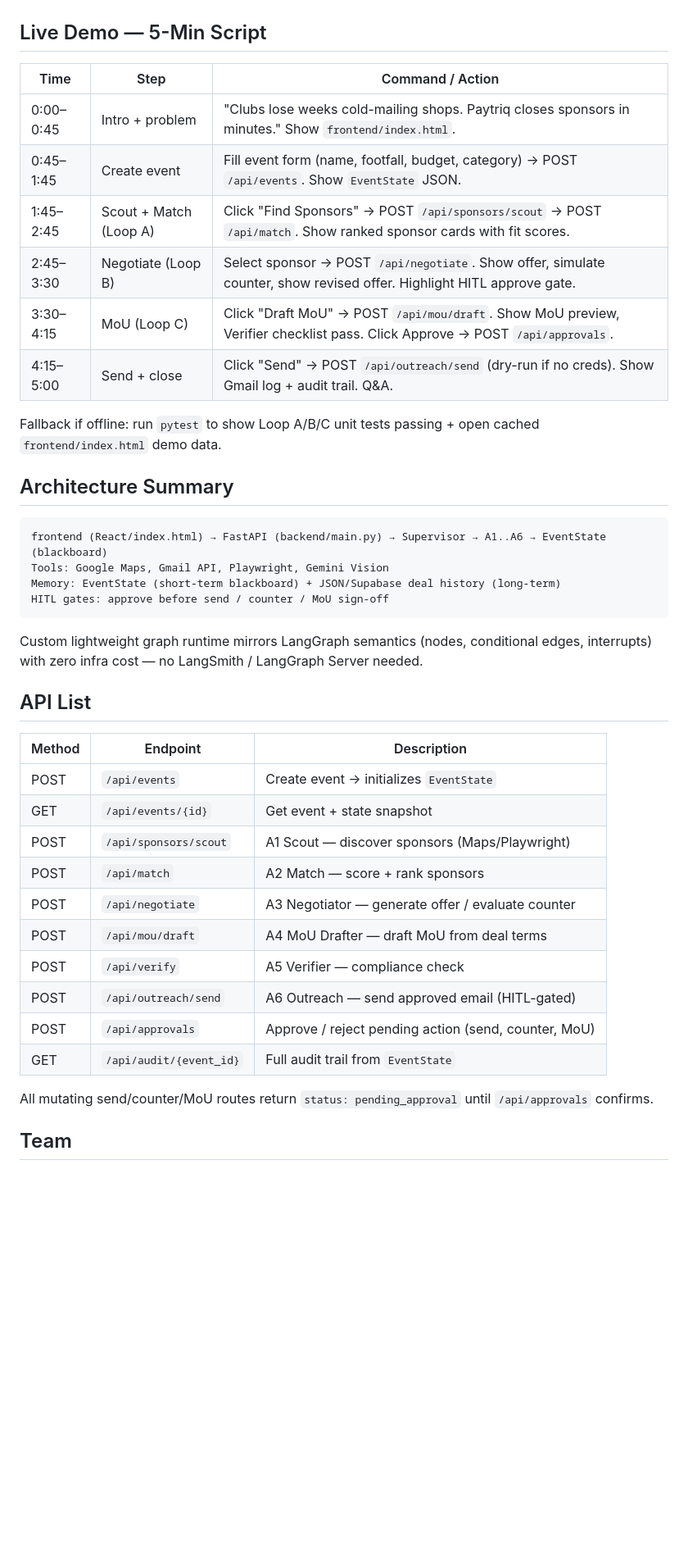
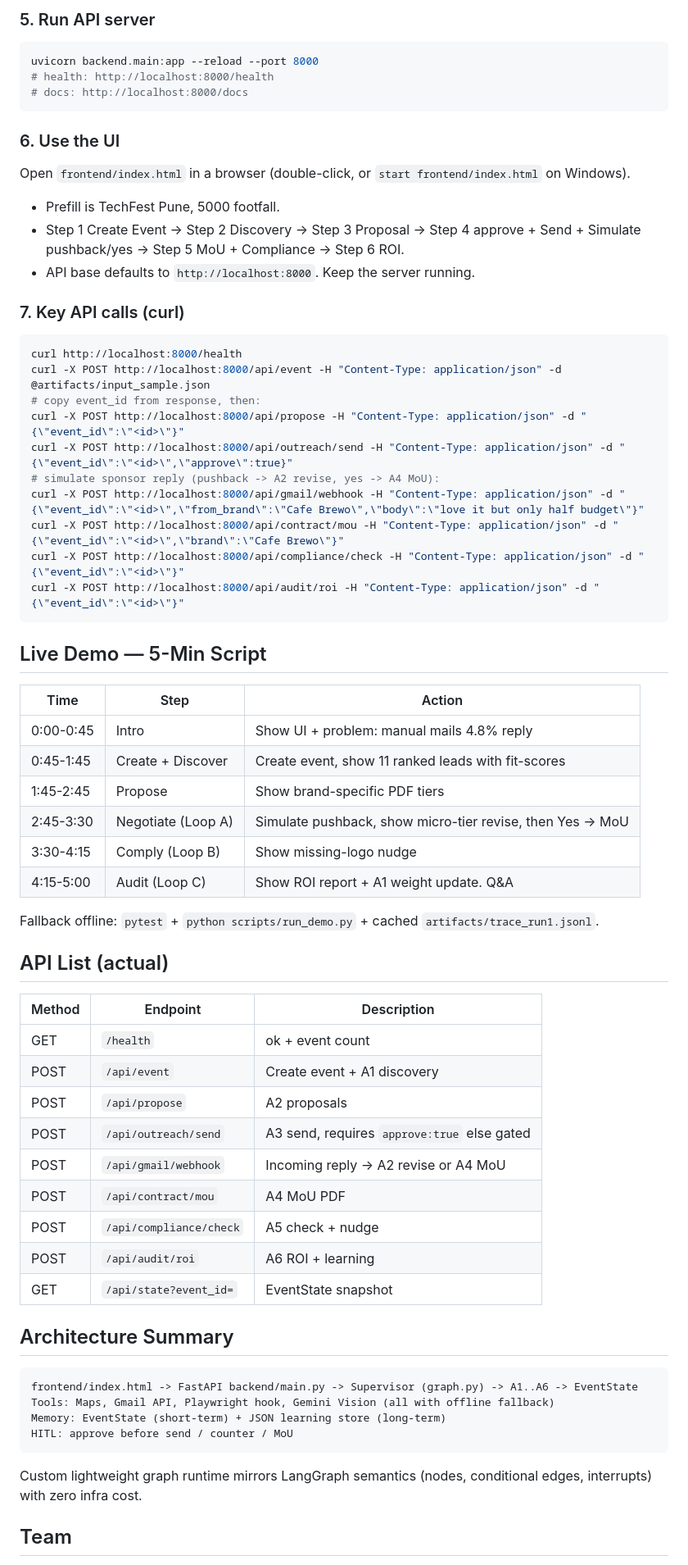
Before and after one commit to adroitathena2/Paytriq-trial, a Markdown page: README.md, the part around one of its changes. Shown at 82% size. Rendered like a GitHub page; blank space fills up the shorter version.

Commit message:
docs: correct run steps, API list, agent roles to match code

````diff
--- a/README.md
+++ b/README.md
@@ -38,44 +58,67 @@ Requirements: Python 3.10+, `GEMINI_API_KEY`, `GMAIL_USER` + `GMAIL_APP_PASSWORD
+### 5. Run API server
+```bash
+uvicorn backend.main:app --reload --port 8000
+# health: http://localhost:8000/health
+# docs: http://localhost:8000/docs
+```
+
+### 6. Use the UI
+Open `frontend/index.html` in a browser (double-click, or `start frontend/index.html` on Windows).
+- Prefill is TechFest Pune, 5000 footfall.
+- Step 1 Create Event -> Step 2 Discovery -> Step 3 Proposal -> Step 4 approve + Send + Simulate pushback/yes -> Step 5 MoU + Compliance -> Step 6 ROI.
+- API base defaults to `http://localhost:8000`. Keep the server running.
+
+### 7. Key API calls (curl)
+```bash
+curl http://localhost:8000/health
+curl -X POST http://localhost:8000/api/event -H "Content-Type: application/json" -d @artifacts/input_sample.json
+# copy event_id from response, then:
+curl -X POST http://localhost:8000/api/propose -H "Content-Type: application/json" -d "{\"event_id\":\"<id>\"}"
+curl -X POST http://localhost:8000/api/outreach/send -H "Content-Type: application/json" -d "{\"event_id\":\"<id>\",\"approve\":true}"
+# simulate sponsor reply (pushback -> A2 revise, yes -> A4 MoU):
+curl -X POST http://localhost:8000/api/gmail/webhook -H "Content-Type: application/json" -d "{\"event_id\":\"<id>\",\"from_brand\":\"Cafe Brewo\",\"body\":\"love it but only half budget\"}"
+curl -X POST http://localhost:8000/api/contract/mou -H "Content-Type: application/json" -d "{\"event_id\":\"<id>\",\"brand\":\"Cafe Brewo\"}"
+curl -X POST http://localhost:8000/api/compliance/check -H "Content-Type: application/json" -d "{\"event_id\":\"<id>\"}"
+curl -X POST http://localhost:8000/api/audit/roi -H "Content-Type: application/json" -d "{\"event_id\":\"<id>\"}"
+```
 
 ## Live Demo — 5-Min Script
 
-| Time | Step | Command / Action |
-|------|------|------------------|
-| 0:00–0:45 | Intro + problem | "Clubs lose weeks cold-mailing shops. Paytriq closes sponsors in minutes." Show `frontend/index.html`. |
-| 0:45–1:45 | Create event | Fill event form (name, footfall, budget, category) → POST `/api/events`. Show `EventState` JSON. |
-| 1:45–2:45 | Scout + Match (Loop A) | Click "Find Sponsors" → POST `/api/sponsors/scout` → POST `/api/match`. Show ranked sponsor cards with fit scores. |
-| 2:45–3:30 | Negotiate (Loop B) | Select sponsor → POST `/api/negotiate`. Show offer, simulate counter, show revised offer. Highlight HITL approve gate. |
-| 3:30–4:15 | MoU (Loop C) | Click "Draft MoU" → POST `/api/mou/draft`. Show MoU preview, Verifier checklist pass. Click Approve → POST `/api/approvals`. |
-| 4:15–5:00 | Send + close | Click "Send" → POST `/api/outreach/send` (dry-run if no creds). Show Gmail log + audit trail. Q&A. |
+| Time | Step | Action |
+|------|------|--------|
+| 0:00-0:45 | Intro | Show UI + problem: manual mails 4.8% reply |
+| 0:45-1:45 | Create + Discover | Create event, show 11 ranked leads with fit-scores |
+| 1:45-2:45 | Propose | Show brand-specific PDF tiers |
+| 2:45-3:30 | Negotiate (Loop A) | Simulate pushback, show micro-tier revise, then Yes -> MoU |
+| 3:30-4:15 | Comply (Loop B) | Show missing-logo nudge |
+| 4:15-5:00 | Audit (Loop C) | Show ROI report + A1 weight update. Q&A |
 
-Fallback if offline: run `pytest` to show Loop A/B/C unit tests passing + open cached `frontend/index.html` demo data.
+Fallback offline: `pytest` + `python scripts/run_demo.py` + cached `artifacts/trace_run1.jsonl`.
+
+## API List (actual)
+
+| Method | Endpoint | Description |
+|--------|----------|-------------|
+| GET | `/health` | ok + event count |
+| POST | `/api/event` | Create event + A1 discovery |
+| POST | `/api/propose` | A2 proposals |
+| POST | `/api/outreach/send` | A3 send, requires `approve:true` else gated |
+| POST | `/api/gmail/webhook` | Incoming reply -> A2 revise or A4 MoU |
+| POST | `/api/contract/mou` | A4 MoU PDF |
+| POST | `/api/compliance/check` | A5 check + nudge |
+| POST | `/api/audit/roi` | A6 ROI + learning |
+| GET | `/api/state?event_id=` | EventState snapshot |
 
 ## Architecture Summary
 
 ```
-frontend (React/index.html) → FastAPI (backend/main.py) → Supervisor → A1..A6 → EventState (blackboard)
-Tools: Google Maps, Gmail API, Playwright, Gemini Vision
-Memory: EventState (short-term blackboard) + JSON/Supabase deal history (long-term)
-HITL gates: approve before send / counter / MoU sign-off
+frontend/index.html -> FastAPI backend/main.py -> Supervisor (graph.py) -> A1..A6 -> EventState
+Tools: Maps, Gmail API, Playwright hook, Gemini Vision (all with offline fallback)
+Memory: EventState (short-term) + JSON learning store (long-term)
+HITL: approve before send / counter / MoU
 ```
 
-Custom lightweight graph runtime mirrors LangGraph semantics (nodes, conditional edges, interrupts) with zero infra cost — no LangSmith / LangGraph Server needed.
-
-## API List
-
-| Method | Endpoint | Description |
-|--------|----------|-------------|
-| POST | `/api/events` | Create event → initializes `EventState` |
-| GET | `/api/events/{id}` | Get event + state snapshot |
-| POST | `/api/sponsors/scout` | A1 Scout — discover sponsors (Maps/Playwright) |
-| POST | `/api/match` | A2 Match — score + rank sponsors |
-| POST | `/api/negotiate` | A3 Negotiator — generate offer / evaluate counter |
-| POST | `/api/mou/draft` | A4 MoU Drafter — draft MoU from deal terms |
-| POST | `/api/verify` | A5 Verifier — compliance check |
-| POST | `/api/outreach/send` | A6 Outreach — send approved email (HITL-gated) |
-| POST | `/api/approvals` | Approve / reject pending action (send, counter, MoU) |
-| GET | `/api/audit/{event_id}` | Full audit trail from `EventState` |
-
-All mutating send/counter/MoU routes return `status: pending_approval` until `/api/approvals` confirms.
+Custom lightweight graph runtime mirrors LangGraph semantics (nodes, conditional edges, interrupts) with zero infra cost.
 
 ## Team
 
````
Also changed, not shown: other parts of README.md (+36 -17 lines).
